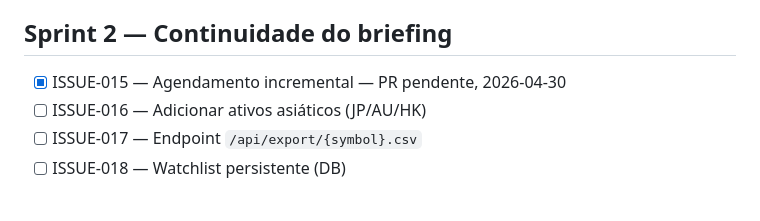
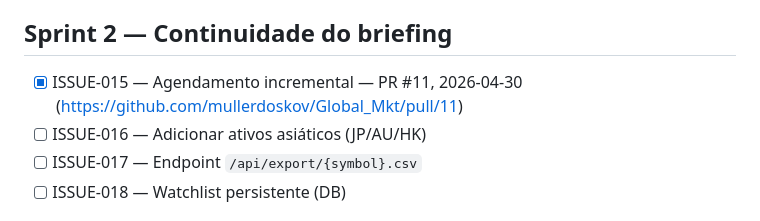
Before and after one commit to mullerdoskov/Global_Mkt, a Markdown page: PROGRESS.md, the part around the change. Drawn GitHub-style.

Commit message:
chore: atualiza PROGRESS.md com URL do PR #11

```diff
--- a/PROGRESS.md
+++ b/PROGRESS.md
@@ -29,7 +29,7 @@ Ordem = prioridade de execução. Marcações:
 
 ## Sprint 2 — Continuidade do briefing
 
-- [x] ISSUE-015 — Agendamento incremental — PR pendente, 2026-04-30
+- [x] ISSUE-015 — Agendamento incremental — PR #11, 2026-04-30 (https://github.com/mullerdoskov/Global_Mkt/pull/11)
 - [ ] ISSUE-016 — Adicionar ativos asiáticos (JP/AU/HK)
 - [ ] ISSUE-017 — Endpoint `/api/export/{symbol}.csv`
 - [ ] ISSUE-018 — Watchlist persistente (DB)
```
